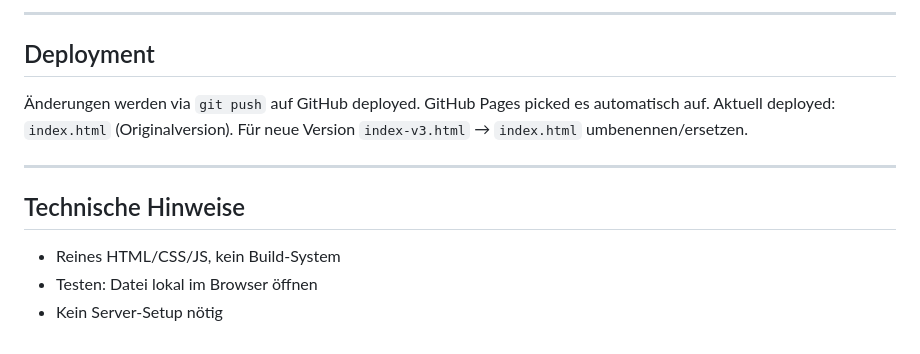
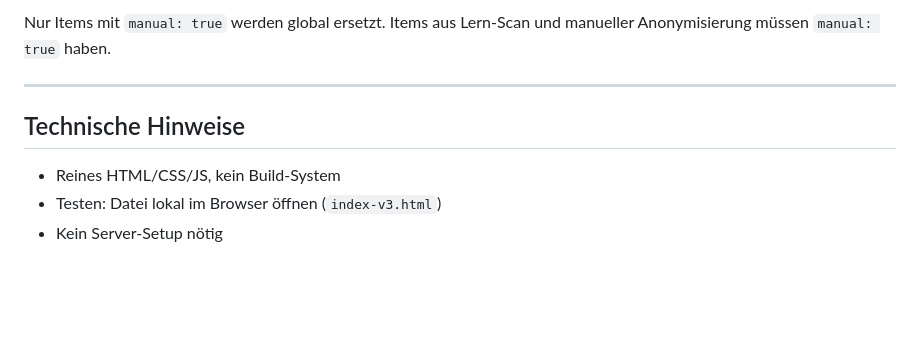
Before and after one commit to dmichel999/Config-anonymisieren, a Markdown page: CLAUDE.md, the part around one of its changes. GitHub-like rendering; blank space fills up the shorter version.

```diff
--- a/CLAUDE.md
+++ b/CLAUDE.md
@@ -86,15 +136,10 @@ Browser-Tool zum Anonymisieren von Cisco-Konfigurationen. Läuft vollständig im
 
----
-
-## Deployment
-
-Änderungen werden via `git push` auf GitHub deployed. GitHub Pages picked es automatisch auf.
-Aktuell deployed: `index.html` (Originalversion). Für neue Version `index-v3.html` → `index.html` umbenennen/ersetzen.
+Nur Items mit `manual: true` werden global ersetzt. Items aus Lern-Scan und manueller Anonymisierung müssen `manual: true` haben.
 
 ---
 
 ## Technische Hinweise
 
 - Reines HTML/CSS/JS, kein Build-System
-- Testen: Datei lokal im Browser öffnen
+- Testen: Datei lokal im Browser öffnen (`index-v3.html`)
 - Kein Server-Setup nötig
```
Also changed, not shown: other parts of CLAUDE.md (+78 -28 lines).
